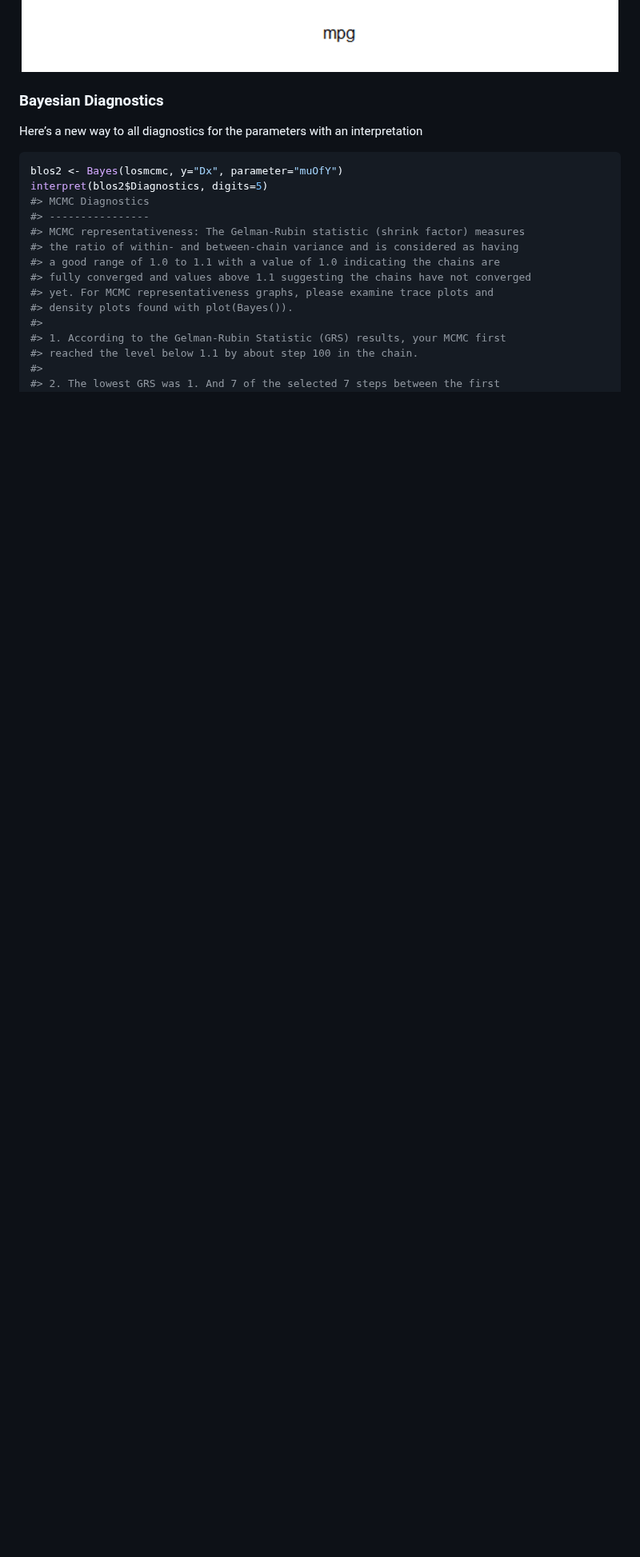
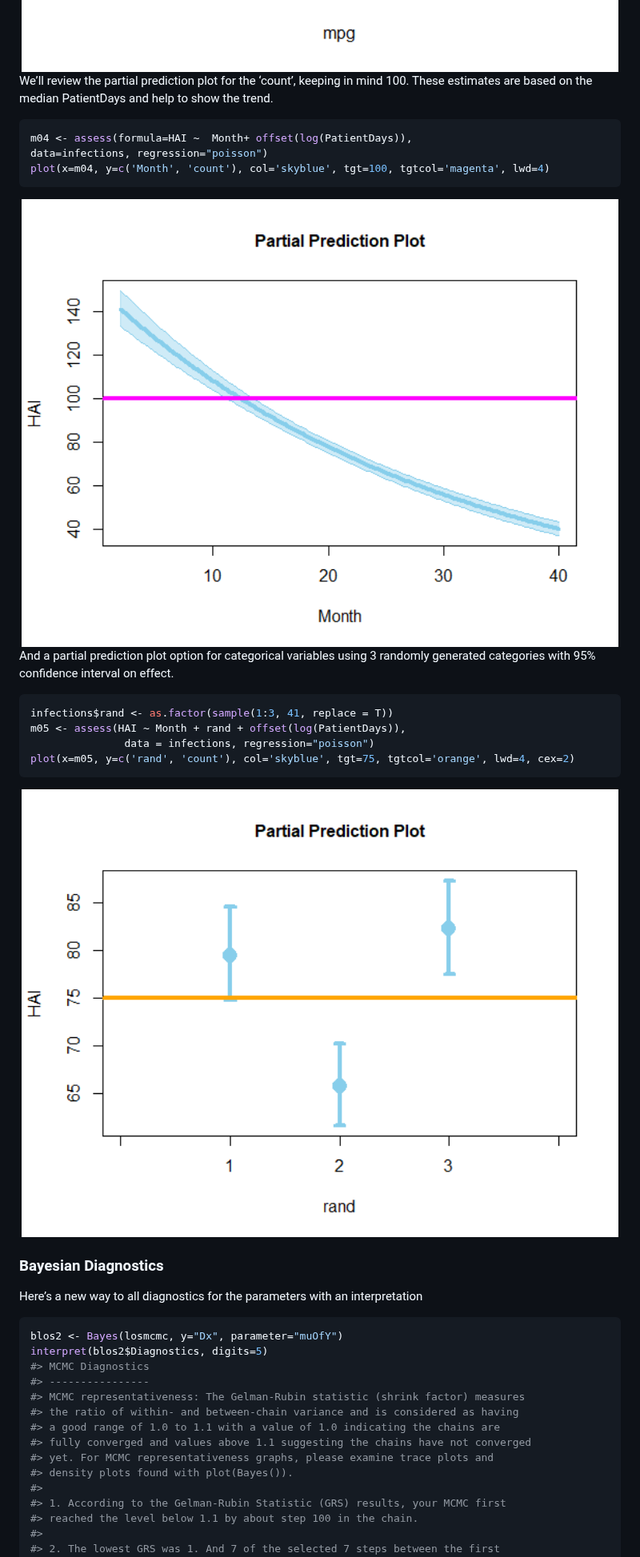
Before and after one commit to szuniga07/ham, a Markdown page: README.md, the part around one of its changes. Shown at 80% size. Drawn GitHub-style; pictures changed too: man/figures/README-plotpartpred13-1.png (added), man/figures/README-plotpartpred14-1.png (added); blank space fills up the shorter version.

Commit message:
plot.assess, vignettes, partial prediction plots

````diff
--- a/README.md
+++ b/README.md
@@ -1211,6 +1215,30 @@ plot(x=review(m02$model, increase=c(hp= 83.5)))
 ```
 
 <img src="man/figures/README-plotreview2b-1.png" width="100%" />
+
+We’ll review the partial prediction plot for the ‘count’, keeping in
+mind 100. These estimates are based on the median PatientDays and help
+to show the trend.
+
+``` r
+m04 <- assess(formula=HAI ~  Month+ offset(log(PatientDays)),
+data=infections, regression="poisson")
+plot(x=m04, y=c('Month', 'count'), col='skyblue', tgt=100, tgtcol='magenta', lwd=4)
+```
+
+<img src="man/figures/README-plotpartpred13-1.png" width="100%" />
+
+And a partial prediction plot option for categorical variables using 3
+randomly generated categories with 95% confidence interval on effect.
+
+``` r
+infections$rand <- as.factor(sample(1:3, 41, replace = T))
+m05 <- assess(HAI ~ Month + rand + offset(log(PatientDays)),
+               data = infections, regression="poisson")
+plot(x=m05, y=c('rand', 'count'), col='skyblue', tgt=75, tgtcol='orange', lwd=4, cex=2)
+```
+
+<img src="man/figures/README-plotpartpred14-1.png" width="100%" />
 
 ### Bayesian Diagnostics
 
````
Also changed, not shown: other parts of README.md (+4 -0 lines), 5 other files.
